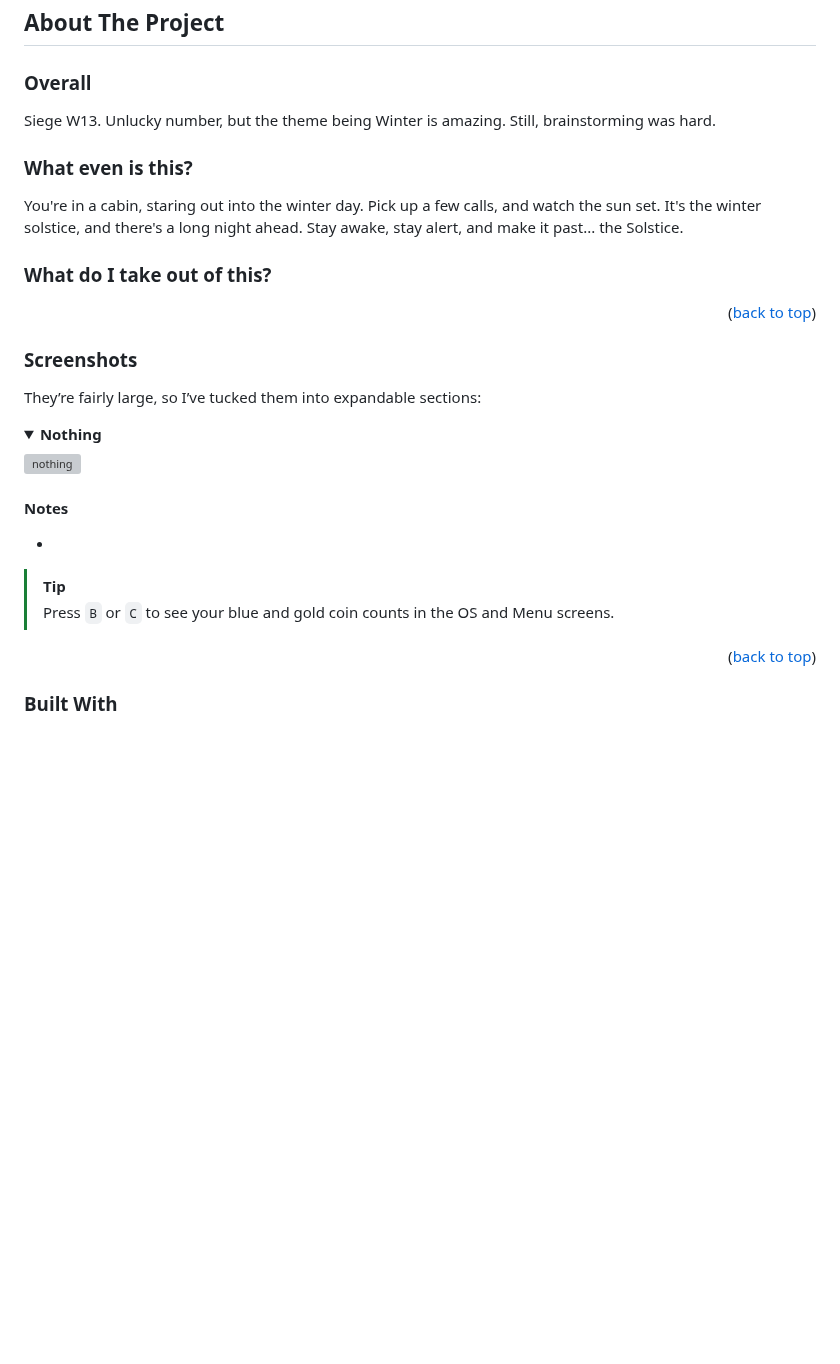
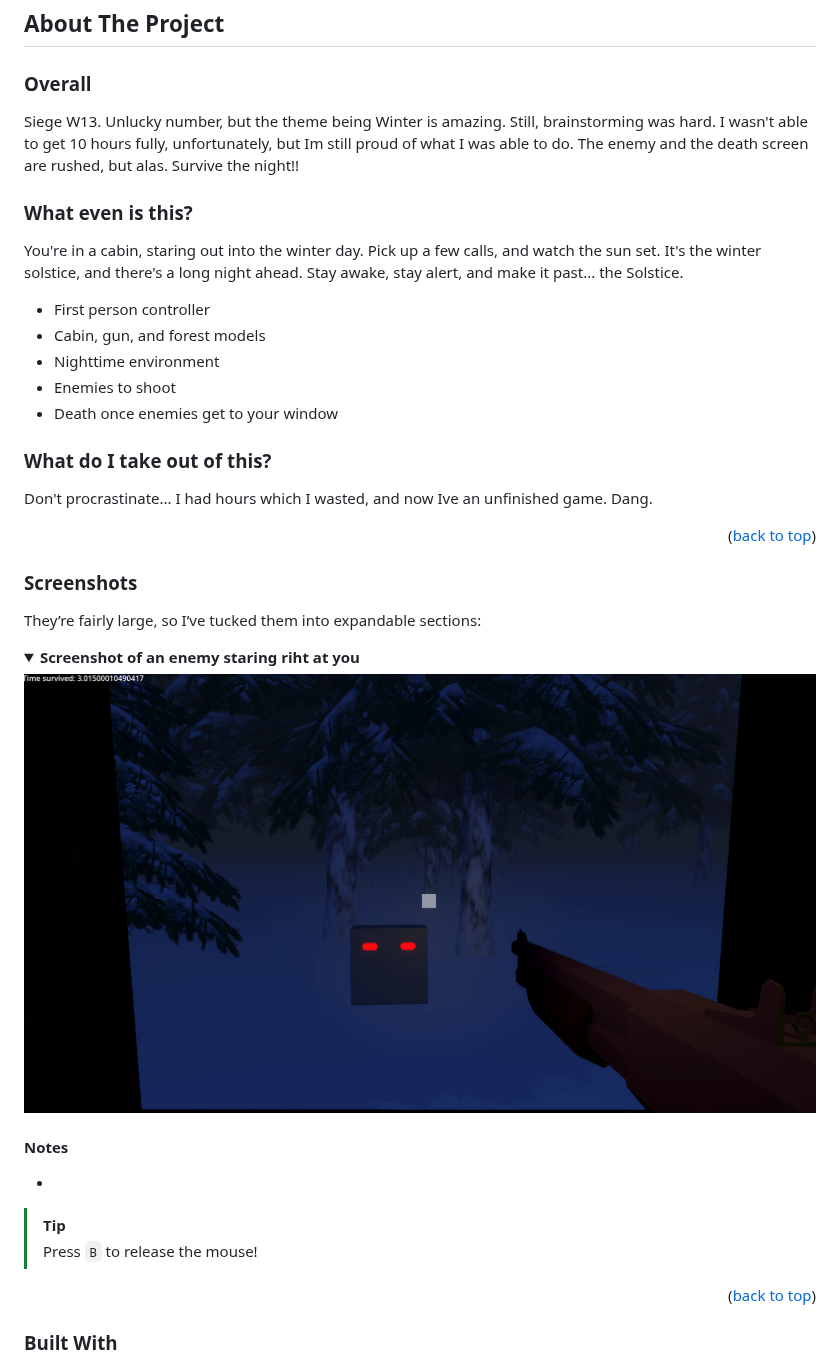
Before and after one commit to PixelSaver/Solstice, a Markdown page: README.md, the part around one of its changes. GitHub-like rendering; folded sections open; blank space fills up the shorter version; grey boxes are pictures that could not be loaded.

```diff
--- a/README.md
+++ b/README.md
@@ -20,13 +20,18 @@
 ## About The Project
 
 ### Overall
-Siege W13. Unlucky number, but the theme being Winter is amazing. Still, brainstorming was hard.
+Siege W13. Unlucky number, but the theme being Winter is amazing. Still, brainstorming was hard. I wasn't able to get 10 hours fully, unfortunately, but Im still proud of what I was able to do. The enemy and the death screen are rushed, but alas. Survive the night!!
 
 ### What even is this?
 You're in a cabin, staring out into the winter day. Pick up a few calls, and watch the sun set. It's the winter solstice, and there's a long night ahead. Stay awake, stay alert, and make it past... the Solstice.
+* First person controller
+* Cabin, gun, and forest models
+* Nighttime environment
+* Enemies to shoot
+* Death once enemies get to your window
 
 ### What do I take out of this?
-
+Don't procrastinate... I had hours which I wasted, and now Ive an unfinished game. Dang.
 
 
 <p align="right">(<a href="#readme-top">back to top</a>)</p>
@@ -35,15 +40,15 @@ You're in a cabin, staring out into the winter day. Pick up a few calls, and wat
 They’re fairly large, so I’ve tucked them into expandable sections:
 
 <details>
-  <summary><strong>Nothing</strong></summary>
-  <img src="media/nothing.png" alt="nothing">
+  <summary><strong>Screenshot of an enemy staring riht at you</strong></summary>
+  <img src="media/img1.png" alt="nothing">
 </details>
 
 #### Notes
 -
 
 > [!TIP]
-> Press `B` or `C` to see your blue and gold coin counts in the OS and Menu screens.
+> Press `B` to release the mouse!
 
 
 <p align="right">(<a href="#readme-top">back to top</a>)</p>
```
Also changed, not shown: other parts of README.md (+7 -7 lines).
